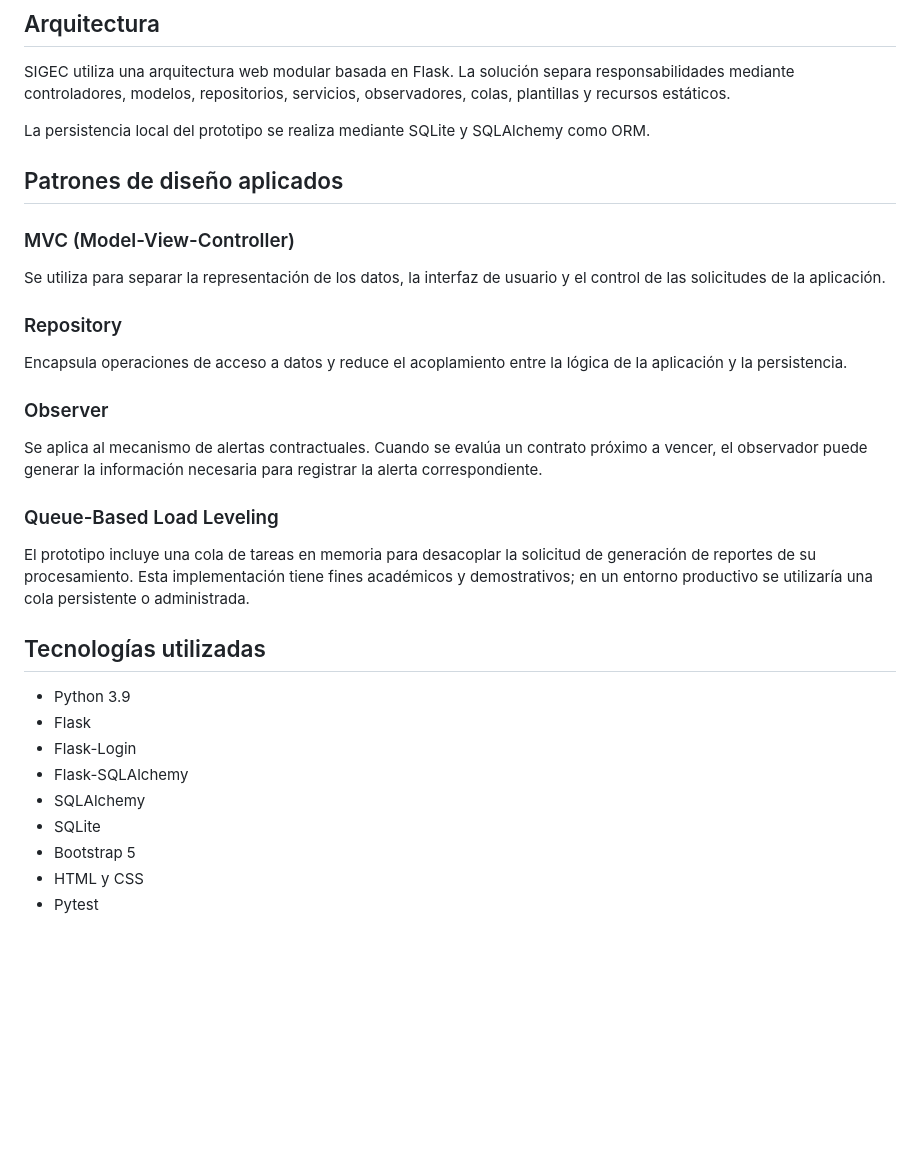
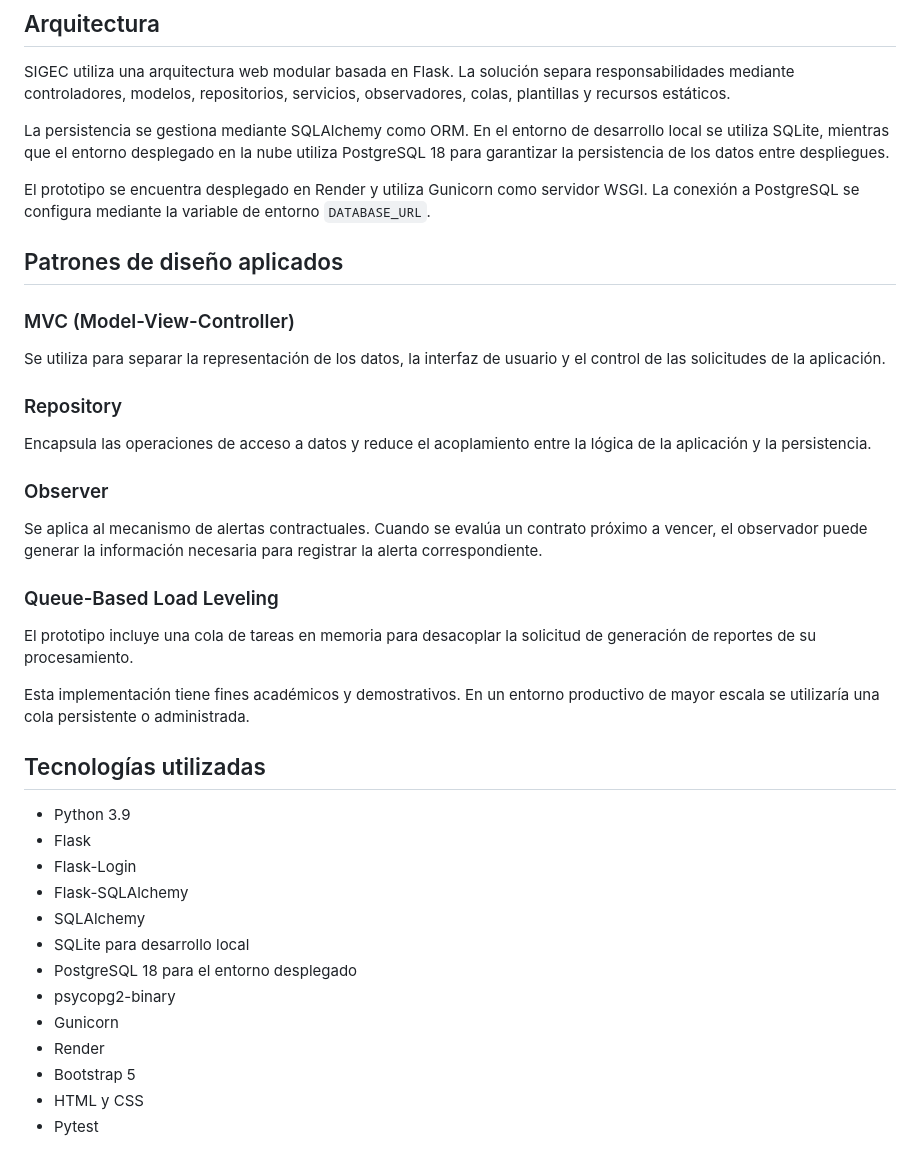
Before and after one commit to FabianA3/SIGEC, a Markdown page: README.md, the part around one of its changes. GitHub-like rendering; blank space fills up the shorter version.

```diff
--- a/README.md
+++ b/README.md
@@ -23,7 +23,9 @@ El proyecto fue desarrollado para la asignatura **Arquitectura de Software**, ap
 
 SIGEC utiliza una arquitectura web modular basada en Flask. La solución separa responsabilidades mediante controladores, modelos, repositorios, servicios, observadores, colas, plantillas y recursos estáticos.
 
-La persistencia local del prototipo se realiza mediante SQLite y SQLAlchemy como ORM.
+La persistencia se gestiona mediante SQLAlchemy como ORM. En el entorno de desarrollo local se utiliza SQLite, mientras que el entorno desplegado en la nube utiliza PostgreSQL 18 para garantizar la persistencia de los datos entre despliegues.
+
+El prototipo se encuentra desplegado en Render y utiliza Gunicorn como servidor WSGI. La conexión a PostgreSQL se configura mediante la variable de entorno `DATABASE_URL`.
 
 ## Patrones de diseño aplicados
 
@@ -33,7 +35,7 @@ Se utiliza para separar la representación de los datos, la interfaz de usuario
 
 ### Repository
 
-Encapsula operaciones de acceso a datos y reduce el acoplamiento entre la lógica de la aplicación y la persistencia.
+Encapsula las operaciones de acceso a datos y reduce el acoplamiento entre la lógica de la aplicación y la persistencia.
 
 ### Observer
 
@@ -41,7 +43,9 @@ Se aplica al mecanismo de alertas contractuales. Cuando se evalúa un contrato p
 
 ### Queue-Based Load Leveling
 
-El prototipo incluye una cola de tareas en memoria para desacoplar la solicitud de generación de reportes de su procesamiento. Esta implementación tiene fines académicos y demostrativos; en un entorno productivo se utilizaría una cola persistente o administrada.
+El prototipo incluye una cola de tareas en memoria para desacoplar la solicitud de generación de reportes de su procesamiento.
+
+Esta implementación tiene fines académicos y demostrativos. En un entorno productivo de mayor escala se utilizaría una cola persistente o administrada.
 
 ## Tecnologías utilizadas
 
@@ -50,7 +54,11 @@ El prototipo incluye una cola de tareas en memoria para desacoplar la solicitud
 - Flask-Login
 - Flask-SQLAlchemy
 - SQLAlchemy
-- SQLite
+- SQLite para desarrollo local
+- PostgreSQL 18 para el entorno desplegado
+- psycopg2-binary
+- Gunicorn
+- Render
 - Bootstrap 5
 - HTML y CSS
 - Pytest
```
Also changed, not shown: other parts of README.md (+90 -7 lines).
